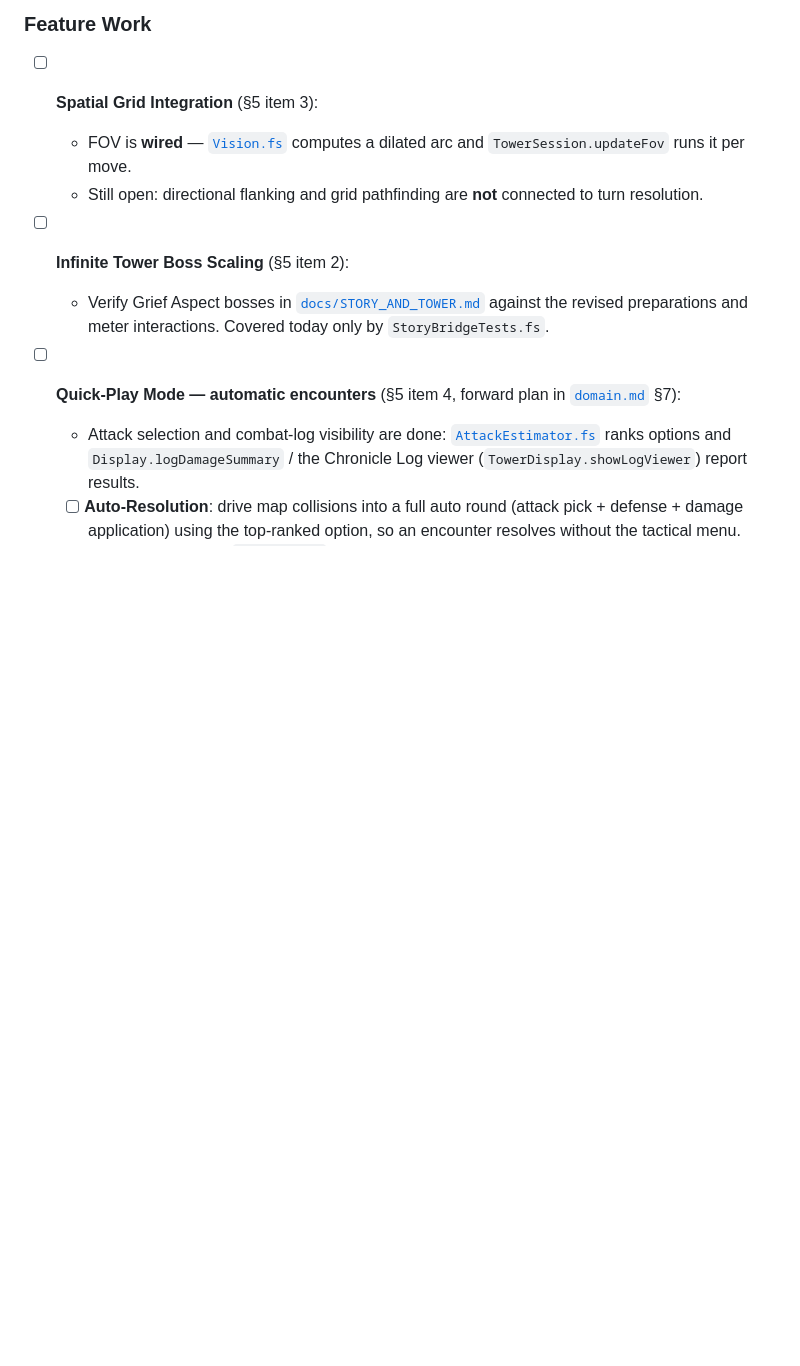
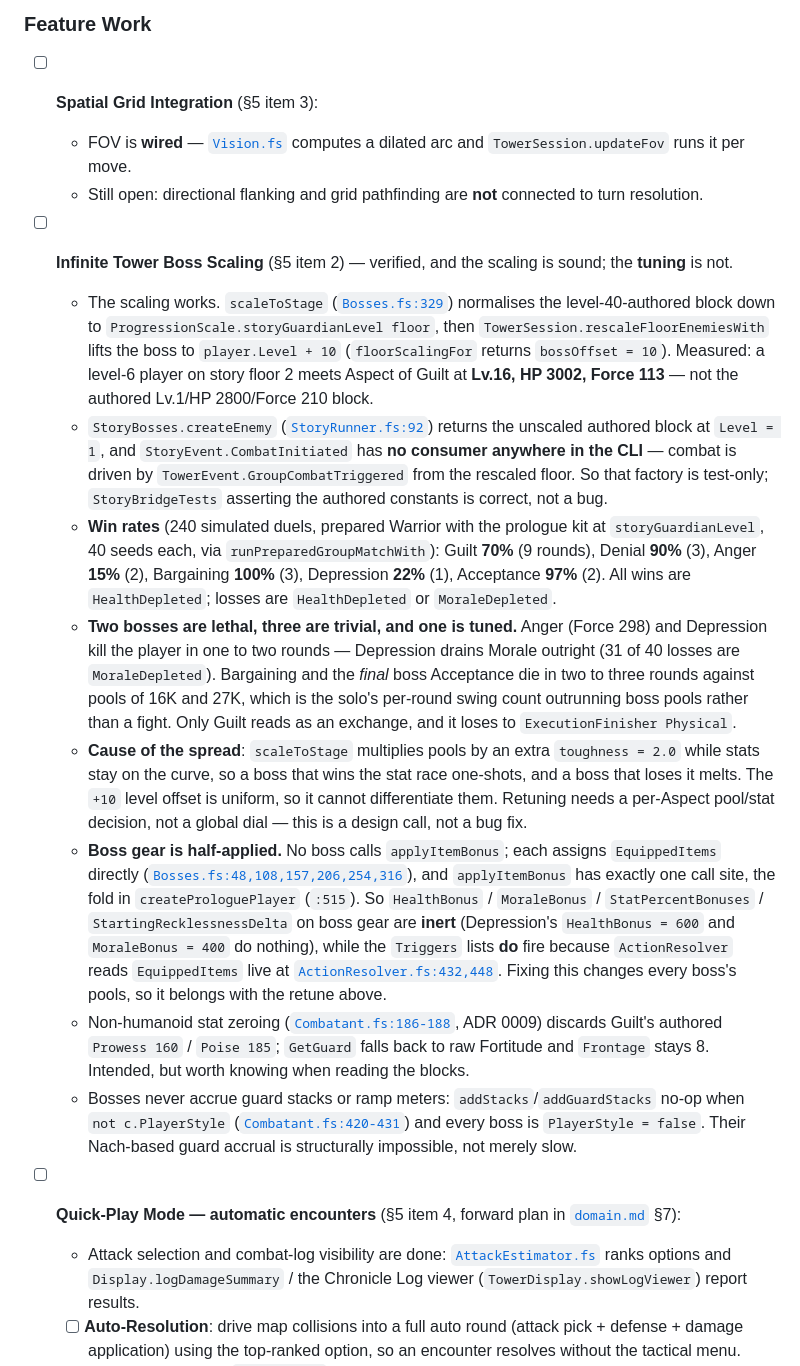
Before and after one commit to omarys/Fornach, a Markdown page: TODO.md, the part around the change. GitHub-like rendering; blank space fills up the shorter version.

Commit message:
Verify the Grief Aspects: the scaling works, the tuning does not
Ran 240 simulated duels (40 seeds per Aspect) with a prepared Warrior
carrying the prologue kit at ProgressionScale.storyGuardianLevel, against
the boss each story floor actually fields after rescaling.

Guilt 70%, Denial 90%, Anger 15%, Bargaining 100%, Depression 22%,
Acceptance 97%. Two Aspects kill the player in one to two rounds; three,
including the final boss, die in two to three rounds against pools of
16K-27K. Only Guilt reads as an exchange.

The scaling itself is correct: scaleToStage normalises the level-40
authored block down to the stage ladder and rescaleFloorEnemiesWith lifts
the boss to player.Level + 10, so a level-6 player meets Guilt at Lv.16 /
HP 3002 / Force 113 rather than the authored Lv.1 block. The spread comes
from scaleToStage's flat toughness = 2.0 on pools while stats stay on the
curve: a boss that wins the stat race one-shots, one that loses it melts.

Also recorded: StoryEvent.CombatInitiated has no consumer, so
StoryBosses.createEnemy is test-only and StoryBridgeTests asserting the
authored constants is correct; and boss gear is half-applied -- no boss
calls applyItemBonus, so pool/stat/starting-meter bonuses are inert while
Triggers fire because ActionResolver reads EquippedItems live.

Retuning is a per-Aspect design call, not a global dial.

```diff
--- a/TODO.md
+++ b/TODO.md
@@ -14,8 +14,15 @@ This file tracks **only open work**. Completed items — the archetype evaluatio
   - FOV is **wired** — [`Vision.fs`](file:///home/omary/Dev/fornach/src/Fornach.Domain/Vision.fs) computes a dilated arc and `TowerSession.updateFov` runs it per move.
   - Still open: directional flanking and grid pathfinding are **not** connected to turn resolution.
 
-- [ ] **Infinite Tower Boss Scaling** (§5 item 2):
-  - Verify Grief Aspect bosses in [`docs/STORY_AND_TOWER.md`](file:///home/omary/Dev/fornach/docs/STORY_AND_TOWER.md) against the revised preparations and meter interactions. Covered today only by `StoryBridgeTests.fs`.
+- [ ] **Infinite Tower Boss Scaling** (§5 item 2) — verified, and the scaling is sound; the **tuning** is not.
+  - The scaling works. `scaleToStage` ([`Bosses.fs:329`](file:///home/omary/Dev/fornach/src/Fornach.Domain/Bosses.fs)) normalises the level-40-authored block down to `ProgressionScale.storyGuardianLevel floor`, then `TowerSession.rescaleFloorEnemiesWith` lifts the boss to `player.Level + 10` (`floorScalingFor` returns `bossOffset = 10`). Measured: a level-6 player on story floor 2 meets Aspect of Guilt at **Lv.16, HP 3002, Force 113** — not the authored Lv.1/HP 2800/Force 210 block.
+  - `StoryBosses.createEnemy` ([`StoryRunner.fs:92`](file:///home/omary/Dev/fornach/src/Fornach.Story/StoryRunner.fs)) returns the unscaled authored block at `Level = 1`, and `StoryEvent.CombatInitiated` has **no consumer anywhere in the CLI** — combat is driven by `TowerEvent.GroupCombatTriggered` from the rescaled floor. So that factory is test-only; `StoryBridgeTests` asserting the authored constants is correct, not a bug.
+  - **Win rates** (240 simulated duels, prepared Warrior with the prologue kit at `storyGuardianLevel`, 40 seeds each, via `runPreparedGroupMatchWith`): Guilt **70%** (9 rounds), Denial **90%** (3), Anger **15%** (2), Bargaining **100%** (3), Depression **22%** (1), Acceptance **97%** (2). All wins are `HealthDepleted`; losses are `HealthDepleted` or `MoraleDepleted`.
+  - **Two bosses are lethal, three are trivial, and one is tuned.** Anger (Force 298) and Depression kill the player in one to two rounds — Depression drains Morale outright (31 of 40 losses are `MoraleDepleted`). Bargaining and the *final* boss Acceptance die in two to three rounds against pools of 16K and 27K, which is the solo's per-round swing count outrunning boss pools rather than a fight. Only Guilt reads as an exchange, and it loses to `ExecutionFinisher Physical`.
+  - **Cause of the spread**: `scaleToStage` multiplies pools by an extra `toughness = 2.0` while stats stay on the curve, so a boss that wins the stat race one-shots, and a boss that loses it melts. The `+10` level offset is uniform, so it cannot differentiate them. Retuning needs a per-Aspect pool/stat decision, not a global dial — this is a design call, not a bug fix.
+  - **Boss gear is half-applied.** No boss calls `applyItemBonus`; each assigns `EquippedItems` directly ([`Bosses.fs:48,108,157,206,254,316`](file:///home/omary/Dev/fornach/src/Fornach.Domain/Bosses.fs)), and `applyItemBonus` has exactly one call site, the fold in `createProloguePlayer` (`:515`). So `HealthBonus` / `MoraleBonus` / `StatPercentBonuses` / `StartingRecklessnessDelta` on boss gear are **inert** (Depression's `HealthBonus = 600` and `MoraleBonus = 400` do nothing), while the `Triggers` lists **do** fire because `ActionResolver` reads `EquippedItems` live at [`ActionResolver.fs:432,448`](file:///home/omary/Dev/fornach/src/Fornach.Engine/ActionResolver.fs). Fixing this changes every boss's pools, so it belongs with the retune above.
+  - Non-humanoid stat zeroing ([`Combatant.fs:186-188`](file:///home/omary/Dev/fornach/src/Fornach.Domain/Combatant.fs), ADR 0009) discards Guilt's authored `Prowess 160` / `Poise 185`; `GetGuard` falls back to raw Fortitude and `Frontage` stays 8. Intended, but worth knowing when reading the blocks.
+  - Bosses never accrue guard stacks or ramp meters: `addStacks`/`addGuardStacks` no-op when `not c.PlayerStyle` ([`Combatant.fs:420-431`](file:///home/omary/Dev/fornach/src/Fornach.Domain/Combatant.fs)) and every boss is `PlayerStyle = false`. Their Nach-based guard accrual is structurally impossible, not merely slow.
 
 - [ ] **Quick-Play Mode — automatic encounters** (§5 item 4, forward plan in [`domain.md`](file:///home/omary/Dev/fornach/docs/agents/domain.md) §7):
   - Attack selection and combat-log visibility are done: [`AttackEstimator.fs`](file:///home/omary/Dev/fornach/src/Fornach.Engine/AttackEstimator.fs) ranks options and `Display.logDamageSummary` / the Chronicle Log viewer (`TowerDisplay.showLogViewer`) report results.
```
